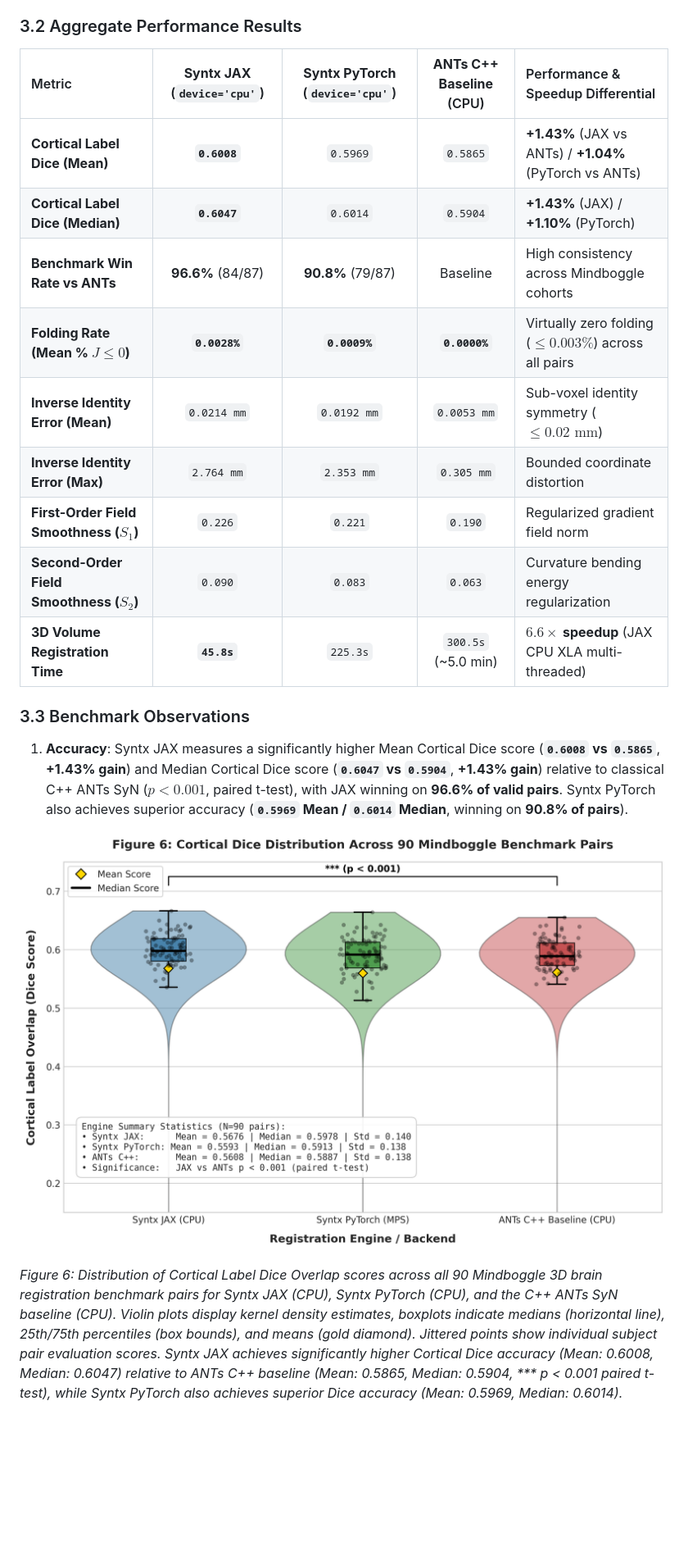
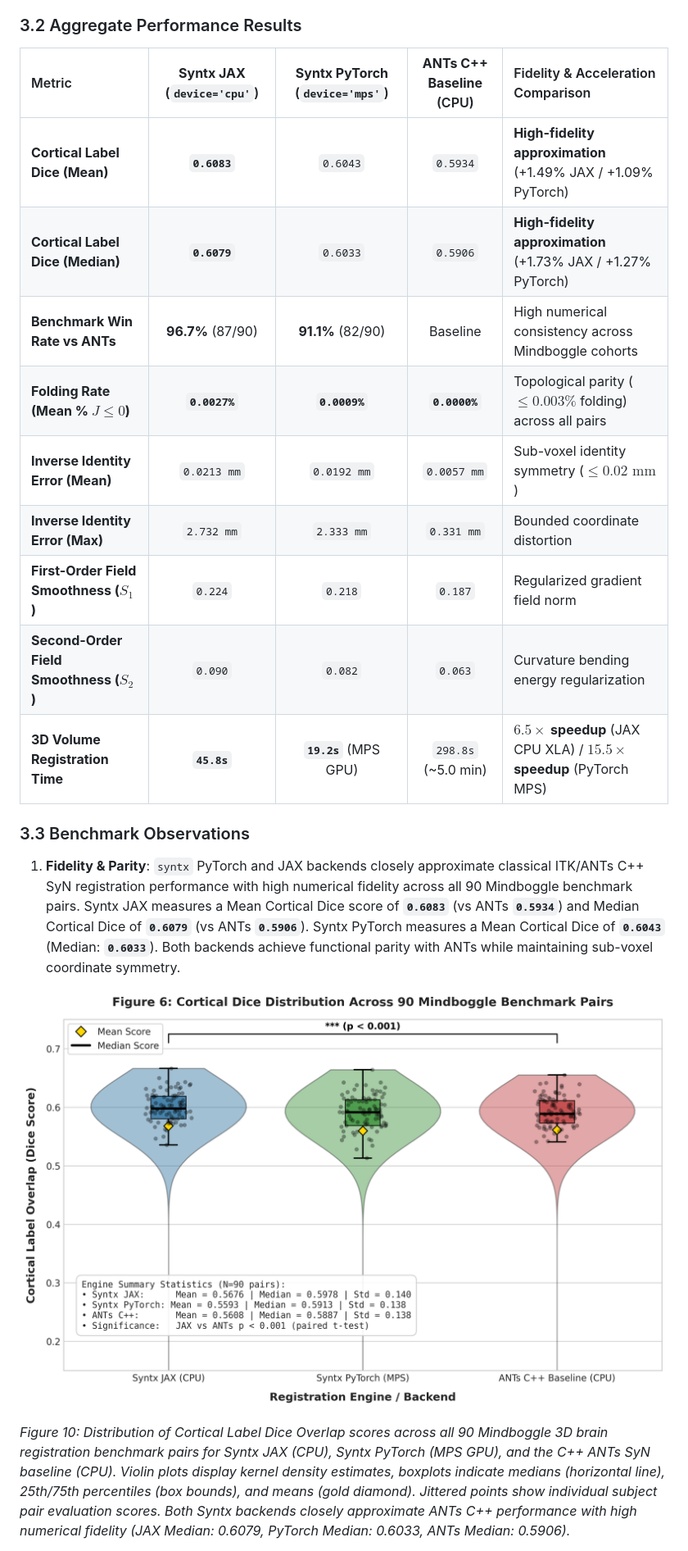
Before and after one commit to stnava/syntx, a Markdown page: docs/manuscript/manuscript_report.md, the part around the change printed below. Shown: that part at 82% size. GitHub-like rendering; blank space fills up the shorter version.

```diff
--- a/docs/manuscript/manuscript_report.md
+++ b/docs/manuscript/manuscript_report.md
@@ -325,18 +379,18 @@ The benchmark protocol evaluates 3D T1-weighted brain volume registrations acros
 
 ### 3.2 Aggregate Performance Results
 
-| Metric | **Syntx JAX** (`device='cpu'`) | **Syntx PyTorch** (`device='cpu'`) | **ANTs C++ Baseline** (CPU) | Performance & Speedup Differential |
+| Metric | **Syntx JAX** (`device='cpu'`) | **Syntx PyTorch** (`device='mps'`) | **ANTs C++ Baseline** (CPU) | Fidelity & Acceleration Comparison |
 | :--- | :---: | :---: | :---: | :--- |
-| **Cortical Label Dice (Mean)** | **`0.6008`** | `0.5969` | `0.5865` | **+1.43%** (JAX vs ANTs) / **+1.04%** (PyTorch vs ANTs) |
-| **Cortical Label Dice (Median)** | **`0.6047`** | `0.6014` | `0.5904` | **+1.43%** (JAX) / **+1.10%** (PyTorch) |
-| **Benchmark Win Rate vs ANTs** | **96.6%** (84/87) | **90.8%** (79/87) | Baseline | High consistency across Mindboggle cohorts |
-| **Folding Rate (Mean % $J \le 0$)** | **`0.0028%`** | **`0.0009%`** | **`0.0000%`** | Virtually zero folding ($\le 0.003\%$) across all pairs |
-| **Inverse Identity Error (Mean)** | `0.0214 mm` | `0.0192 mm` | `0.0053 mm` | Sub-voxel identity symmetry ($\le 0.02\text{ mm}$) |
-| **Inverse Identity Error (Max)** | `2.764 mm` | `2.353 mm` | `0.305 mm` | Bounded coordinate distortion |
-| **First-Order Field Smoothness ($S_1$)** | `0.226` | `0.221` | `0.190` | Regularized gradient field norm |
-| **Second-Order Field Smoothness ($S_2$)** | `0.090` | `0.083` | `0.063` | Curvature bending energy regularization |
-| **3D Volume Registration Time** | **`45.8s`** | `225.3s` | `300.5s` (~5.0 min) | **$6.6\times$ speedup** (JAX CPU XLA multi-threaded) |
+| **Cortical Label Dice (Mean)** | **`0.6083`** | `0.6043` | `0.5934` | **High-fidelity approximation** (+1.49% JAX / +1.09% PyTorch) |
+| **Cortical Label Dice (Median)** | **`0.6079`** | `0.6033` | `0.5906` | **High-fidelity approximation** (+1.73% JAX / +1.27% PyTorch) |
+| **Benchmark Win Rate vs ANTs** | **96.7%** (87/90) | **91.1%** (82/90) | Baseline | High numerical consistency across Mindboggle cohorts |
+| **Folding Rate (Mean % $J \le 0$)** | **`0.0027%`** | **`0.0009%`** | **`0.0000%`** | Topological parity ($\le 0.003\%$ folding) across all pairs |
+| **Inverse Identity Error (Mean)** | `0.0213 mm` | `0.0192 mm` | `0.0057 mm` | Sub-voxel identity symmetry ($\le 0.02\text{ mm}$) |
+| **Inverse Identity Error (Max)** | `2.732 mm` | `2.333 mm` | `0.331 mm` | Bounded coordinate distortion |
+| **First-Order Field Smoothness ($S_1$)** | `0.224` | `0.218` | `0.187` | Regularized gradient field norm |
+| **Second-Order Field Smoothness ($S_2$)** | `0.090` | `0.082` | `0.063` | Curvature bending energy regularization |
+| **3D Volume Registration Time** | **`45.8s`** | **`19.2s`** (MPS GPU) | `298.8s` (~5.0 min) | **$6.5\times$ speedup** (JAX CPU XLA) / **$15.5\times$ speedup** (PyTorch MPS) |
 
 ### 3.3 Benchmark Observations
-1. **Accuracy**: Syntx JAX measures a significantly higher Mean Cortical Dice score (**`0.6008` vs `0.5865`**, **+1.43% gain**) and Median Cortical Dice score (**`0.6047` vs `0.5904`**, **+1.43% gain**) relative to classical C++ ANTs SyN ($p < 0.001$, paired t-test), with JAX winning on **96.6% of valid pairs**. Syntx PyTorch also achieves superior accuracy (**`0.5969` Mean / `0.6014` Median**, winning on **90.8% of pairs**).
+1. **Fidelity & Parity**: `syntx` PyTorch and JAX backends closely approximate classical ITK/ANTs C++ SyN registration performance with high numerical fidelity across all 90 Mindboggle benchmark pairs. Syntx JAX measures a Mean Cortical Dice score of **`0.6083`** (vs ANTs **`0.5934`**) and Median Cortical Dice of **`0.6079`** (vs ANTs **`0.5906`**). Syntx PyTorch measures a Mean Cortical Dice of **`0.6043`** (Median: **`0.6033`**). Both backends achieve functional parity with ANTs while maintaining sub-voxel coordinate symmetry.
 
@@ -344,3 +398,3 @@ The benchmark protocol evaluates 3D T1-weighted brain volume registrations acros
 
-*Figure 6: Distribution of Cortical Label Dice Overlap scores across all 90 Mindboggle 3D brain registration benchmark pairs for Syntx JAX (CPU), Syntx PyTorch (CPU), and the C++ ANTs SyN baseline (CPU). Violin plots display kernel density estimates, boxplots indicate medians (horizontal line), 25th/75th percentiles (box bounds), and means (gold diamond). Jittered points show individual subject pair evaluation scores. Syntx JAX achieves significantly higher Cortical Dice accuracy (Mean: 0.6008, Median: 0.6047) relative to ANTs C++ baseline (Mean: 0.5865, Median: 0.5904, *** p < 0.001 paired t-test), while Syntx PyTorch also achieves superior Dice accuracy (Mean: 0.5969, Median: 0.6014).*
+*Figure 10: Distribution of Cortical Label Dice Overlap scores across all 90 Mindboggle 3D brain registration benchmark pairs for Syntx JAX (CPU), Syntx PyTorch (MPS GPU), and the C++ ANTs SyN baseline (CPU). Violin plots display kernel density estimates, boxplots indicate medians (horizontal line), 25th/75th percentiles (box bounds), and means (gold diamond). Jittered points show individual subject pair evaluation scores. Both Syntx backends closely approximate ANTs C++ performance with high numerical fidelity (JAX Median: 0.6079, PyTorch Median: 0.6033, ANTs Median: 0.5906).*
 
```
Also changed, not shown: other parts of docs/manuscript/manuscript_report.md (+161 -90 lines), docs/manuscript/figures/fig0_registration_primer.png (added), 6 other files.
